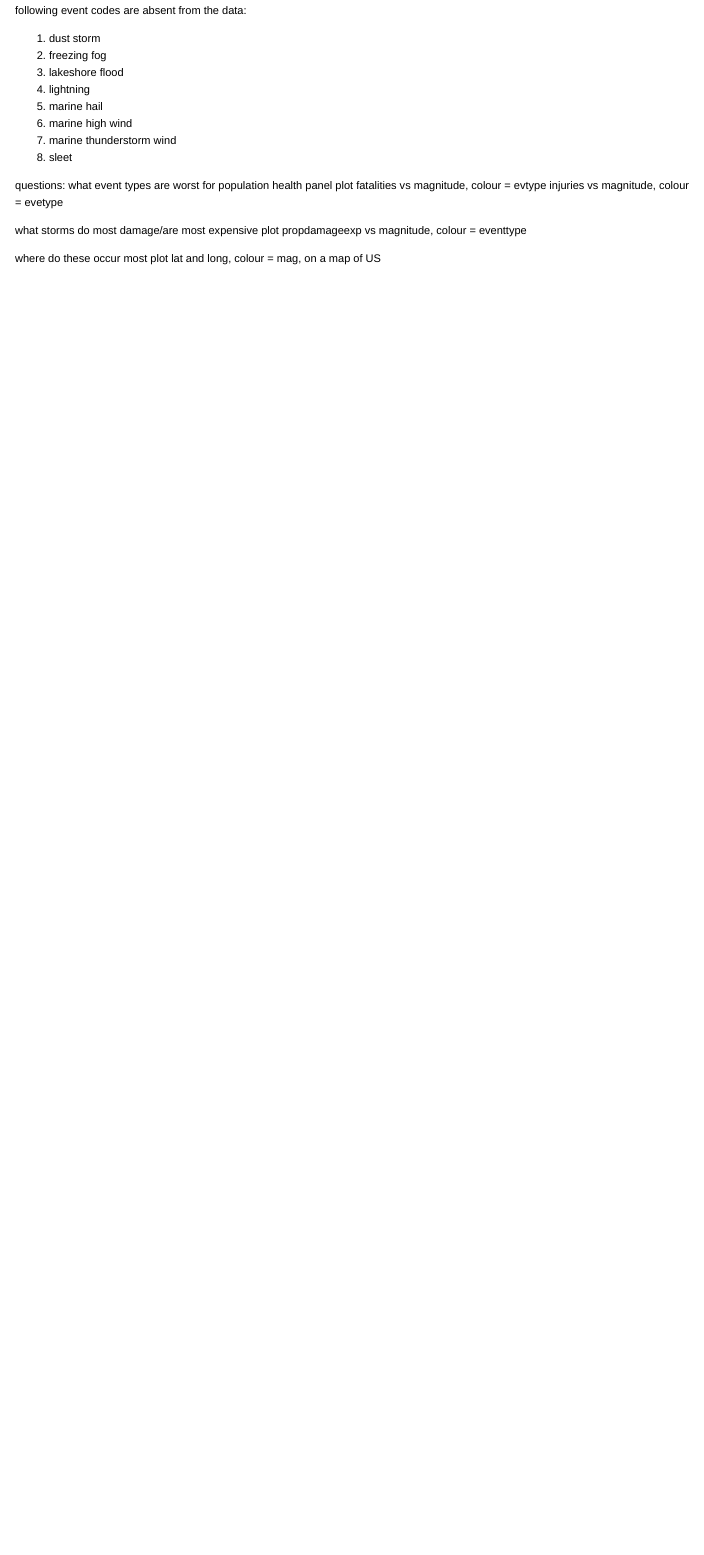
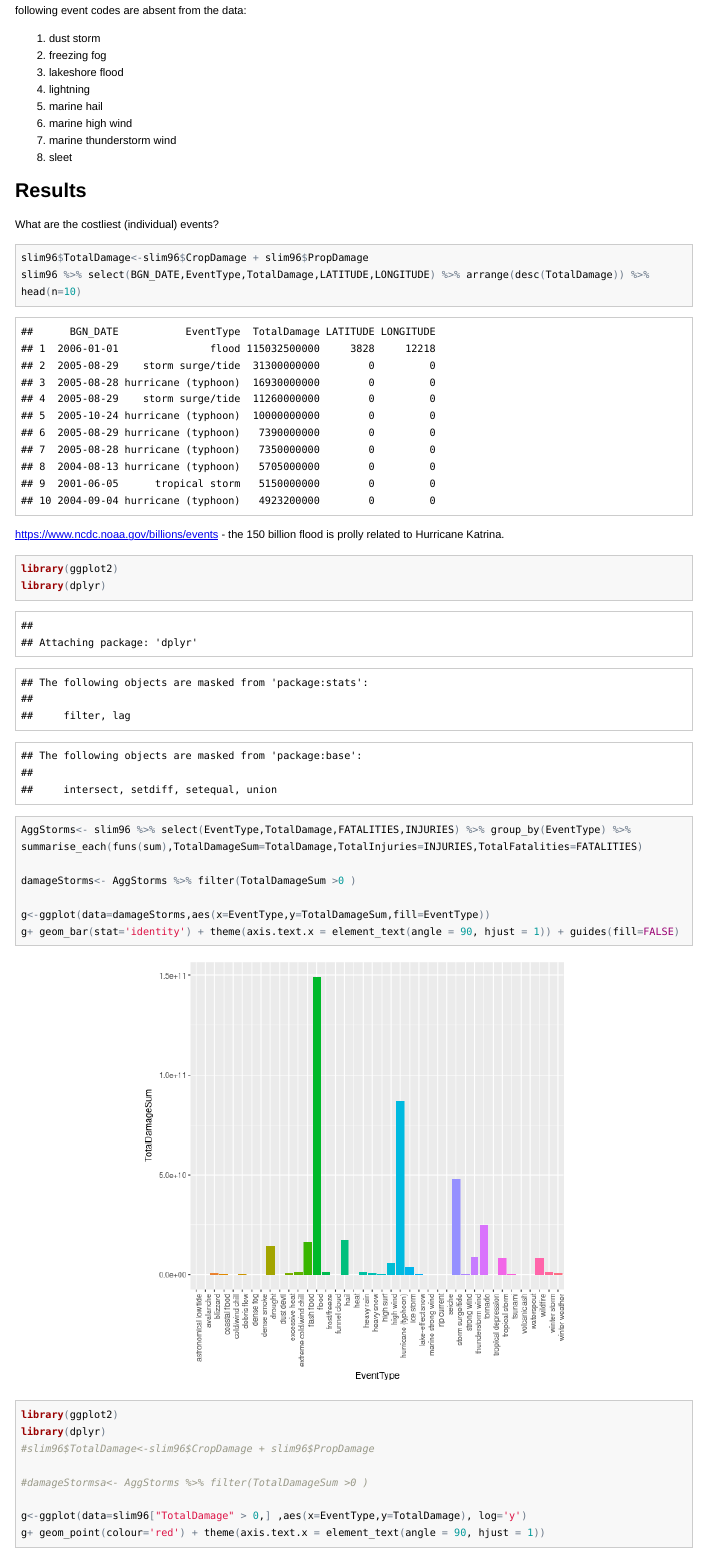
Before and after one commit to petethegreat/Reproducible, an R Markdown document (Storms.Rmd): the page in a window 1100 px wide, from 7410 px down before the commit and from 7110 px down after it, so that both start at the same text. The pictures show the output file Storms.html that the author committed with the source, opened offline; long lines of code are wrapped.

Commit message:
got one plot sorted

````diff
--- a/Storms.Rmd
+++ b/Storms.Rmd
@@ -275,9 +267,39 @@
  8. sleet
 
 
+## Results
 
+What are the costliest (individual) events?
+```{r summary,dependson='cleaning',cache=TRUE}
+slim96$TotalDamage<-slim96$CropDamage + slim96$PropDamage
+slim96 %>% select(BGN_DATE,EventType,TotalDamage,LATITUDE,LONGITUDE) %>% arrange(desc(TotalDamage)) %>% head(n=10)
 
+```
+https://www.ncdc.noaa.gov/billions/events - the 150 billion flood is prolly related to Hurricane Katrina.
 
+```{r plot1, dependson='cleaning'}
+library(ggplot2)
+library(dplyr)
+
+AggStorms<- slim96 %>% select(EventType,TotalDamage,FATALITIES,INJURIES) %>% group_by(EventType) %>%
+summarise_each(funs(sum),TotalDamageSum=TotalDamage,TotalInjuries=INJURIES,TotalFatalities=FATALITIES)
+
+damageStorms<- AggStorms %>% filter(TotalDamageSum >0 )
+
+g<-ggplot(data=damageStorms,aes(x=EventType,y=TotalDamageSum,fill=EventType))
+g+ geom_bar(stat='identity') + theme(axis.text.x = element_text(angle = 90, hjust = 1)) + guides(fill=FALSE)
+```
+
+```{r plot1a, dependson='cleaning'}
+library(ggplot2)
+library(dplyr)
+#slim96$TotalDamage<-slim96$CropDamage + slim96$PropDamage
+
+#damageStormsa<- AggStorms %>% filter(TotalDamageSum >0 )
+
+g<-ggplot(data=slim96["TotalDamage" > 0,] ,aes(x=EventType,y=TotalDamage), log='y')
+g+ geom_point(colour='red') + theme(axis.text.x = element_text(angle = 90, hjust = 1))
+```
 
 
 questions: what event types are worst for population health
````
Also changed, not shown: Storms.html, Storms.md, figure/plot1-1.png (added), figure/plot1a-1.png (added), Storms.Rmd (18 more changed lines).
